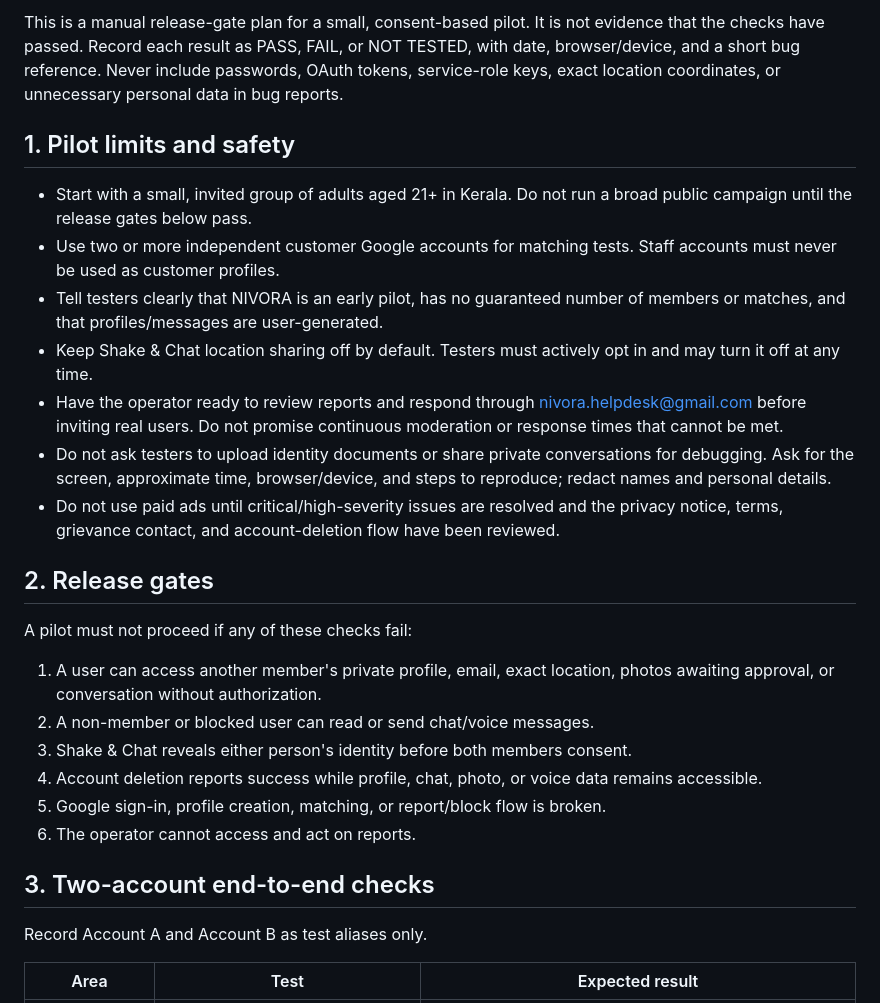
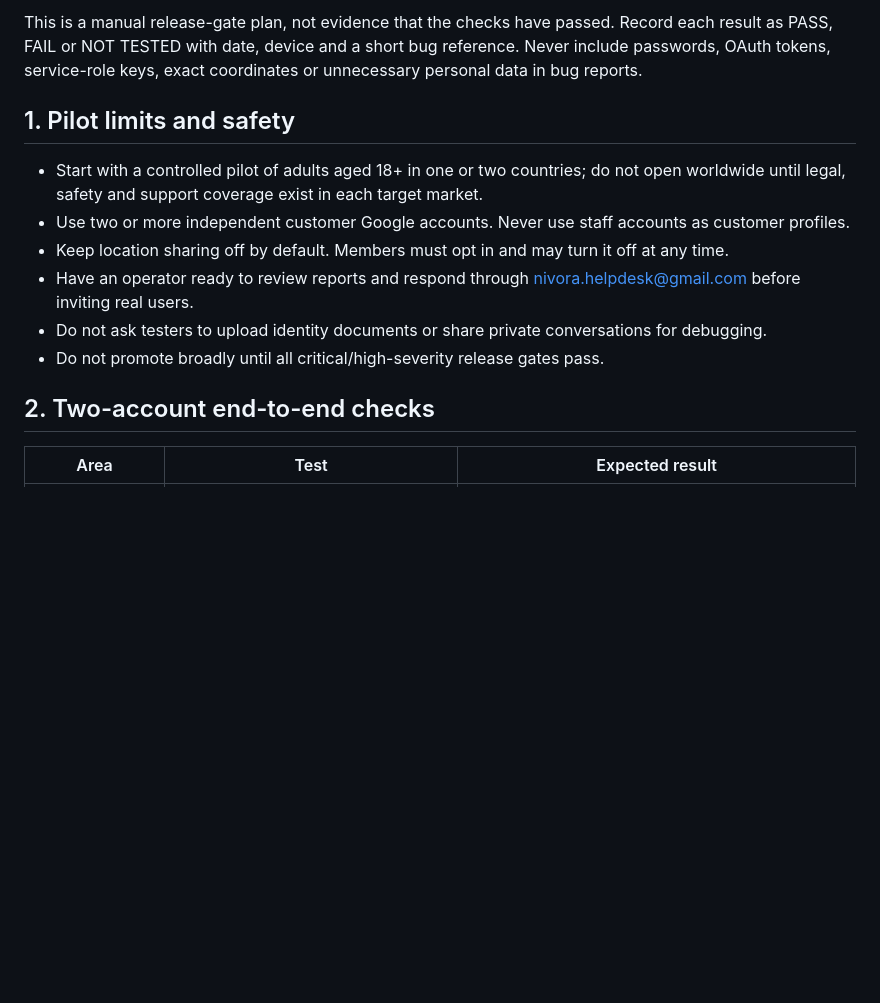
Before and after one commit to sebastiant7356-dotcom/NIVORA, a Markdown page: docs/TEST-PLAN.md, the part around one of its changes. GitHub-like rendering; blank space fills up the shorter version.

```diff
--- a/docs/TEST-PLAN.md
+++ b/docs/TEST-PLAN.md
@@ -4,30 +4,16 @@ Last updated: 2026-11-05
 
-This is a manual release-gate plan for a small, consent-based pilot. It is not evidence that the checks have passed. Record each result as PASS, FAIL, or NOT TESTED, with date, browser/device, and a short bug reference. Never include passwords, OAuth tokens, service-role keys, exact location coordinates, or unnecessary personal data in bug reports.
+This is a manual release-gate plan, not evidence that the checks have passed. Record each result as PASS, FAIL or NOT TESTED with date, device and a short bug reference. Never include passwords, OAuth tokens, service-role keys, exact coordinates or unnecessary personal data in bug reports.
 
 ## 1. Pilot limits and safety
 
-- Start with a small, invited group of adults aged 21+ in Kerala. Do not run a broad public campaign until the release gates below pass.
-- Use two or more independent customer Google accounts for matching tests. Staff accounts must never be used as customer profiles.
-- Tell testers clearly that NIVORA is an early pilot, has no guaranteed number of members or matches, and that profiles/messages are user-generated.
-- Keep Shake & Chat location sharing off by default. Testers must actively opt in and may turn it off at any time.
-- Have the operator ready to review reports and respond through nivora.helpdesk@gmail.com before inviting real users. Do not promise continuous moderation or response times that cannot be met.
-- Do not ask testers to upload identity documents or share private conversations for debugging. Ask for the screen, approximate time, browser/device, and steps to reproduce; redact names and personal details.
-- Do not use paid ads until critical/high-severity issues are resolved and the privacy notice, terms, grievance contact, and account-deletion flow have been reviewed.
+- Start with a controlled pilot of adults aged 18+ in one or two countries; do not open worldwide until legal, safety and support coverage exist in each target market.
+- Use two or more independent customer Google accounts. Never use staff accounts as customer profiles.
+- Keep location sharing off by default. Members must opt in and may turn it off at any time.
+- Have an operator ready to review reports and respond through nivora.helpdesk@gmail.com before inviting real users.
+- Do not ask testers to upload identity documents or share private conversations for debugging.
+- Do not promote broadly until all critical/high-severity release gates pass.
 
-## 2. Release gates
-
-A pilot must not proceed if any of these checks fail:
-
-1. A user can access another member's private profile, email, exact location, photos awaiting approval, or conversation without authorization.
-2. A non-member or blocked user can read or send chat/voice messages.
-3. Shake & Chat reveals either person's identity before both members consent.
-4. Account deletion reports success while profile, chat, photo, or voice data remains accessible.
-5. Google sign-in, profile creation, matching, or report/block flow is broken.
-6. The operator cannot access and act on reports.
-
-## 3. Two-account end-to-end checks
-
-Record Account A and Account B as test aliases only.
+## 2. Two-account end-to-end checks
 
 | Area | Test | Expected result |
 |---|---|---|
```
Also changed, not shown: other parts of docs/TEST-PLAN.md (+44 -65 lines).
